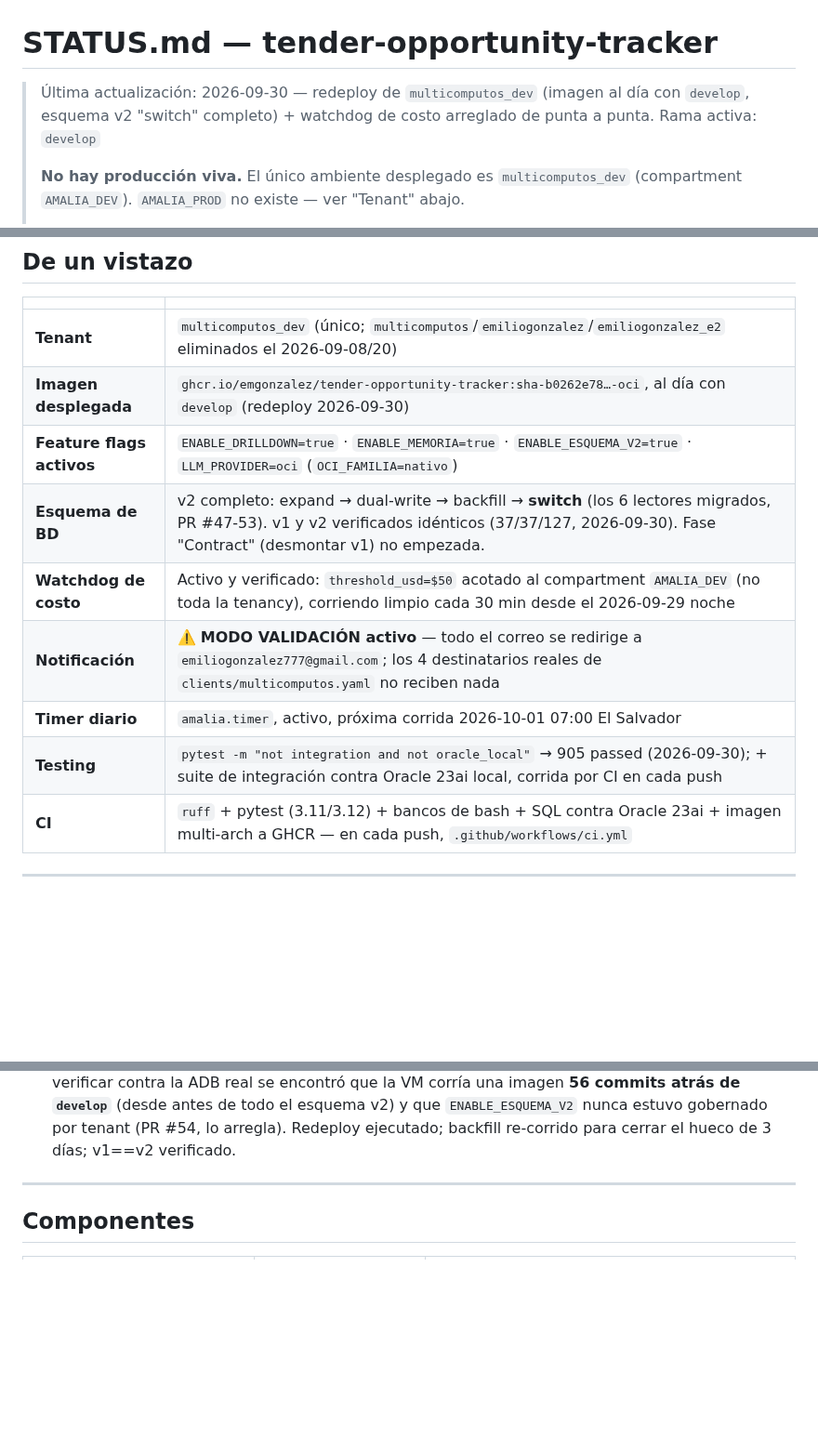
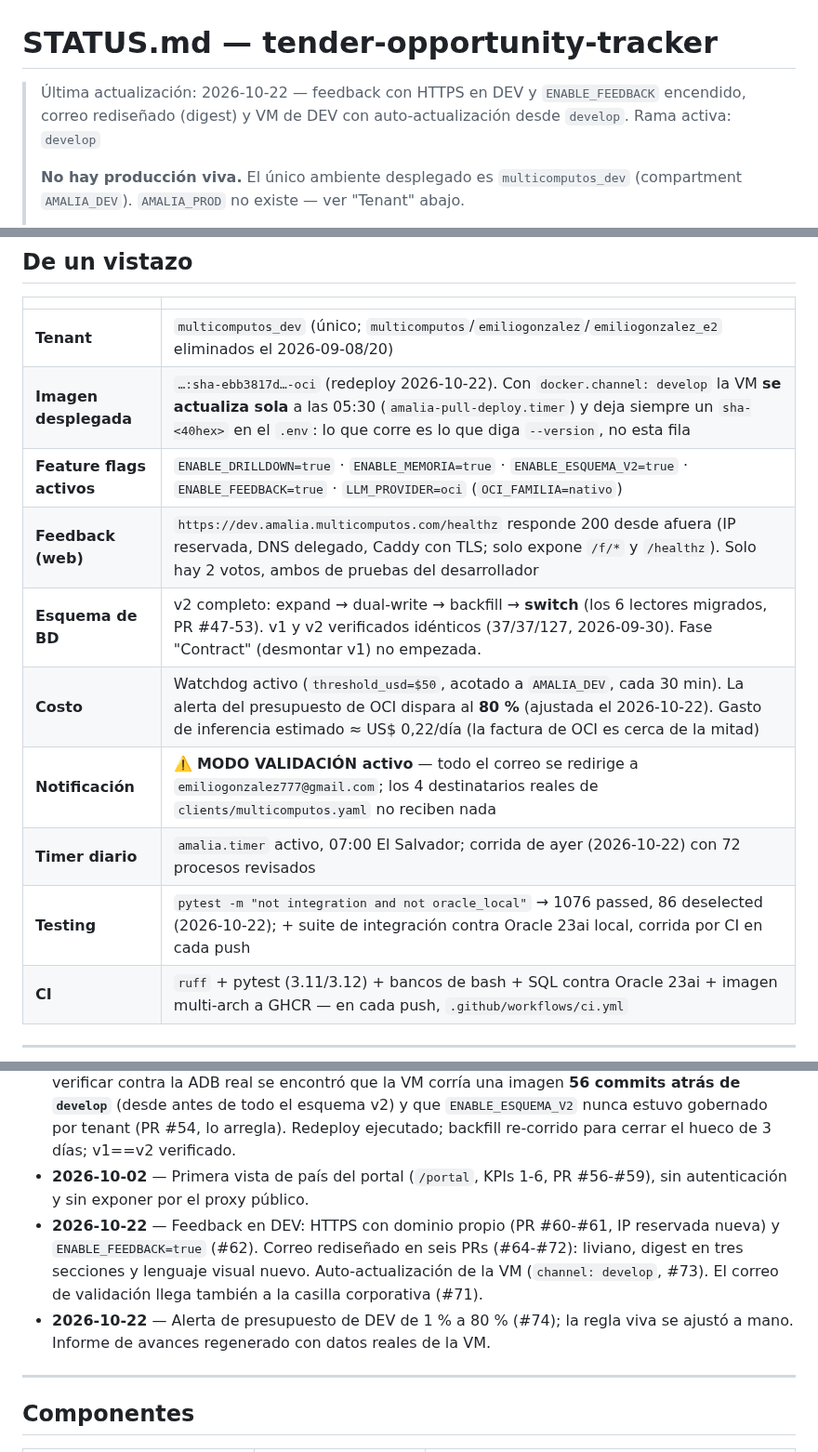
Before and after one commit to emgonzalez/tender-opportunity-tracker, a Markdown page: STATUS.md, 3 parts joined by grey strips. Shown at 93% size. GitHub-like rendering; blank space fills up the shorter version.

```diff
--- a/STATUS.md
+++ b/STATUS.md
@@ -1,7 +1,7 @@
 # STATUS.md — tender-opportunity-tracker
 
-> Última actualización: 2026-09-30 — redeploy de `multicomputos_dev` (imagen al día con
-> `develop`, esquema v2 "switch" completo) + watchdog de costo arreglado de punta a punta.
+> Última actualización: 2026-10-22 — feedback con HTTPS en DEV y `ENABLE_FEEDBACK` encendido,
+> correo rediseñado (digest) y VM de DEV con auto-actualización desde `develop`.
 > Rama activa: `develop`
 >
 > **No hay producción viva.** El único ambiente desplegado es `multicomputos_dev`
@@ -20,13 +20,14 @@
 | | |
 |---|---|
 | **Tenant** | `multicomputos_dev` (único; `multicomputos`/`emiliogonzalez`/`emiliogonzalez_e2` eliminados el 2026-09-08/20) |
-| **Imagen desplegada** | `ghcr.io/emgonzalez/tender-opportunity-tracker:sha-b0262e78…-oci`, al día con `develop` (redeploy 2026-09-30) |
-| **Feature flags activos** | `ENABLE_DRILLDOWN=true` · `ENABLE_MEMORIA=true` · `ENABLE_ESQUEMA_V2=true` · `LLM_PROVIDER=oci` (`OCI_FAMILIA=nativo`) |
+| **Imagen desplegada** | `…:sha-ebb3817d…-oci` (redeploy 2026-10-22). Con `docker.channel: develop` la VM **se actualiza sola** a las 05:30 (`amalia-pull-deploy.timer`) y deja siempre un `sha-<40hex>` en el `.env`: lo que corre es lo que diga `--version`, no esta fila |
+| **Feature flags activos** | `ENABLE_DRILLDOWN=true` · `ENABLE_MEMORIA=true` · `ENABLE_ESQUEMA_V2=true` · `ENABLE_FEEDBACK=true` · `LLM_PROVIDER=oci` (`OCI_FAMILIA=nativo`) |
+| **Feedback (web)** | `https://dev.amalia.multicomputos.com/healthz` responde 200 desde afuera (IP reservada, DNS delegado, Caddy con TLS; solo expone `/f/*` y `/healthz`). Solo hay 2 votos, ambos de pruebas del desarrollador |
 | **Esquema de BD** | v2 completo: expand → dual-write → backfill → **switch** (los 6 lectores migrados, PR #47-53). v1 y v2 verificados idénticos (37/37/127, 2026-09-30). Fase "Contract" (desmontar v1) no empezada. |
-| **Watchdog de costo** | Activo y verificado: `threshold_usd=$50` acotado al compartment `AMALIA_DEV` (no toda la tenancy), corriendo limpio cada 30 min desde el 2026-09-29 noche |
+| **Costo** | Watchdog activo (`threshold_usd=$50`, acotado a `AMALIA_DEV`, cada 30 min). La alerta del presupuesto de OCI dispara al **80 %** (ajustada el 2026-10-22). Gasto de inferencia estimado ≈ US$ 0,22/día (la factura de OCI es cerca de la mitad) |
 | **Notificación** | ⚠️ **MODO VALIDACIÓN activo** — todo el correo se redirige a `emiliogonzalez777@gmail.com`; los 4 destinatarios reales de `clients/multicomputos.yaml` no reciben nada |
-| **Timer diario** | `amalia.timer`, activo, próxima corrida 2026-10-01 07:00 El Salvador |
-| **Testing** | `pytest -m "not integration and not oracle_local"` → 905 passed (2026-09-30); + suite de integración contra Oracle 23ai local, corrida por CI en cada push |
+| **Timer diario** | `amalia.timer` activo, 07:00 El Salvador; corrida de ayer (2026-10-22) con 72 procesos revisados |
+| **Testing** | `pytest -m "not integration and not oracle_local"` → 1076 passed, 86 deselected (2026-10-22); + suite de integración contra Oracle 23ai local, corrida por CI en cada push |
 | **CI** | `ruff` + pytest (3.11/3.12) + bancos de bash + SQL contra Oracle 23ai + imagen multi-arch a GHCR — en cada push, `.github/workflows/ci.yml` |
 
 ---
@@ -67,6 +71,15 @@ detalle línea por línea está en `git log` y en los PRs citados, no acá:
   imagen **56 commits atrás de `develop`** (desde antes de todo el esquema v2) y que
   `ENABLE_ESQUEMA_V2` nunca estuvo gobernado por tenant (PR #54, lo arregla). Redeploy
   ejecutado; backfill re-corrido para cerrar el hueco de 3 días; v1==v2 verificado.
+- **2026-10-02** — Primera vista de país del portal (`/portal`, KPIs 1-6, PR #56-#59), sin
+  autenticación y sin exponer por el proxy público.
+- **2026-10-22** — Feedback en DEV: HTTPS con dominio propio (PR #60-#61, IP reservada
+  nueva) y `ENABLE_FEEDBACK=true` (#62). Correo rediseñado en seis PRs (#64-#72): liviano,
+  digest en tres secciones y lenguaje visual nuevo. Auto-actualización de la VM
+  (`channel: develop`, #73). El correo de validación llega también a la casilla corporativa
+  (#71).
+- **2026-10-22** — Alerta de presupuesto de DEV de 1 % a 80 % (#74); la regla viva se ajustó
+  a mano. Informe de avances regenerado con datos reales de la VM.
 
 ---
 
```
Also changed, not shown: other parts of STATUS.md (+6 -3 lines), CHANGELOG.md (+63 -1 lines), docs/AMALIA_informe_avances.md (added, +313 -0 lines).
